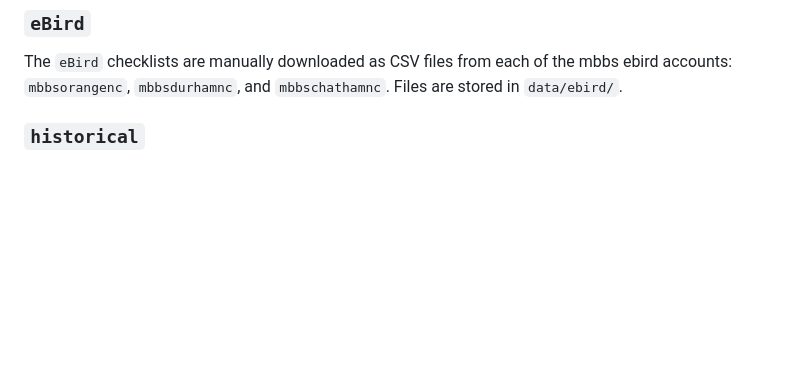
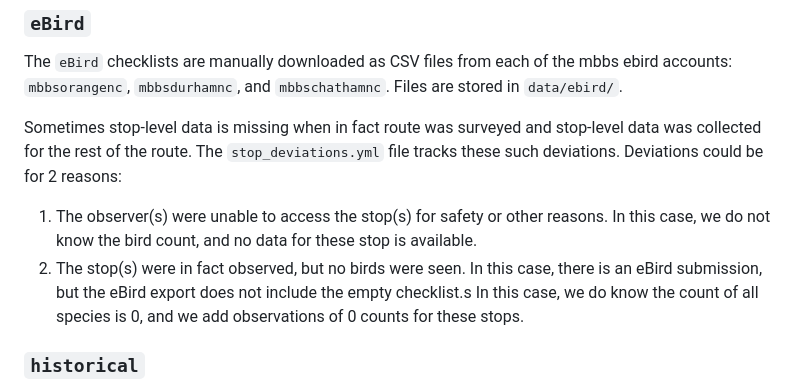
Before and after one commit to nc-minibbs/mbbs, a Markdown page: docs/data-pipeline.md, the part around the change printed below. Rendered like a GitHub page; blank space fills up the shorter version.

Commit message:
update data pipeline with stop_deviations info

```diff
--- a/docs/data-pipeline.md
+++ b/docs/data-pipeline.md
@@ -110,6 +109,22 @@ from each of the mbbs ebird accounts:
 `mbbsdurhamnc`,
 and `mbbschathamnc`.
 Files are stored in `data/ebird/`.
+
+Sometimes stop-level data is missing when in fact route was surveyed
+and stop-level data was collected for the rest of the route.
+The `stop_deviations.yml` file tracks these such deviations.
+Deviations could be for 2 reasons:
+
+1. The observer(s) were unable to access the stop(s)
+   for safety or other reasons.
+   In this case, we do not know the bird count,
+   and no data for these stop is available.
+2. The stop(s) were in fact observed,
+   but no birds were seen.
+   In this case, there is an eBird submission,
+   but the eBird export does not include the empty checklist.s
+   In this case, we do know the count of all species is 0,
+   and we add observations of 0 counts for these stops.
 
 ### `historical`
 
```
Also changed, not shown: other parts of docs/data-pipeline.md (+0 -1 lines).
